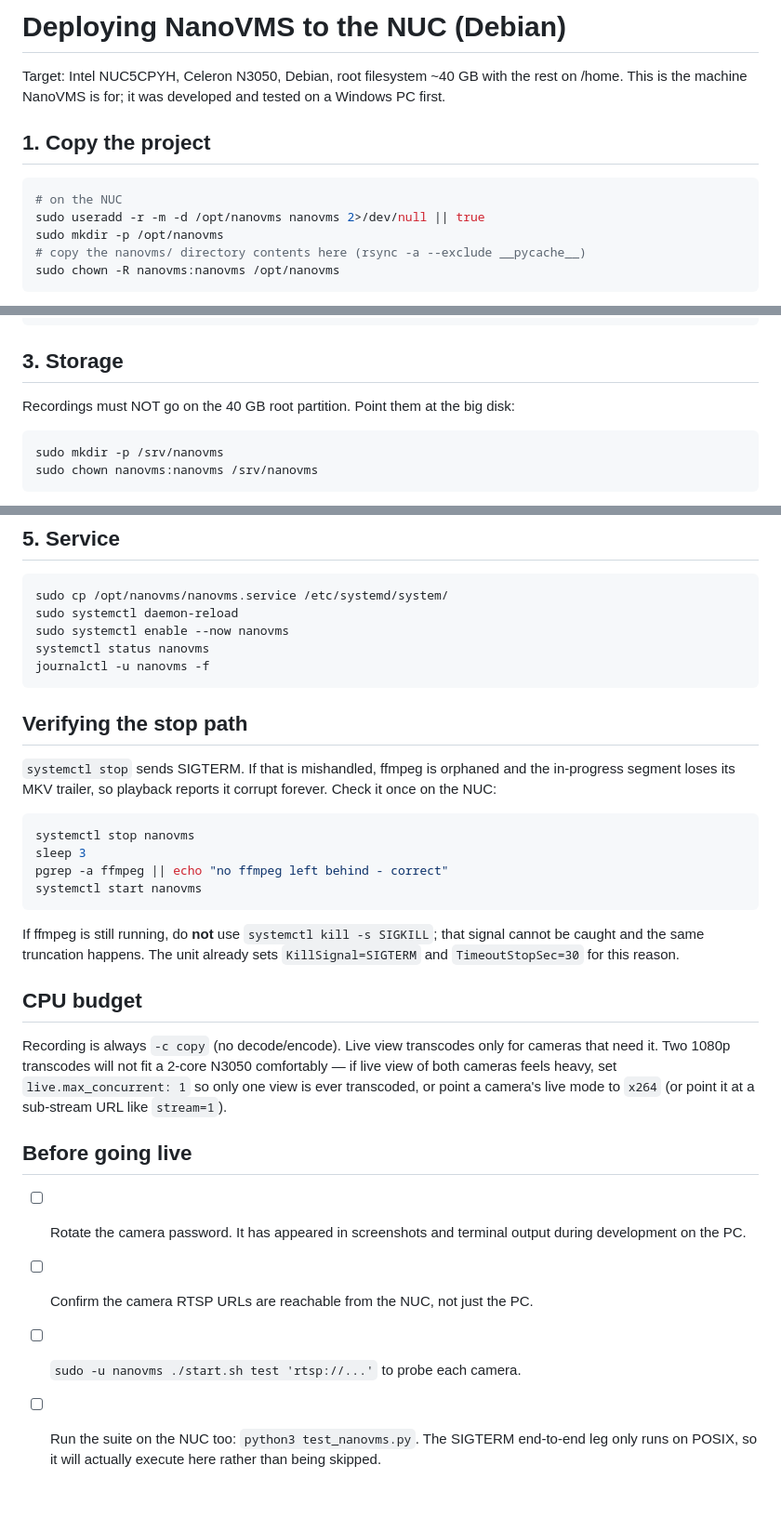
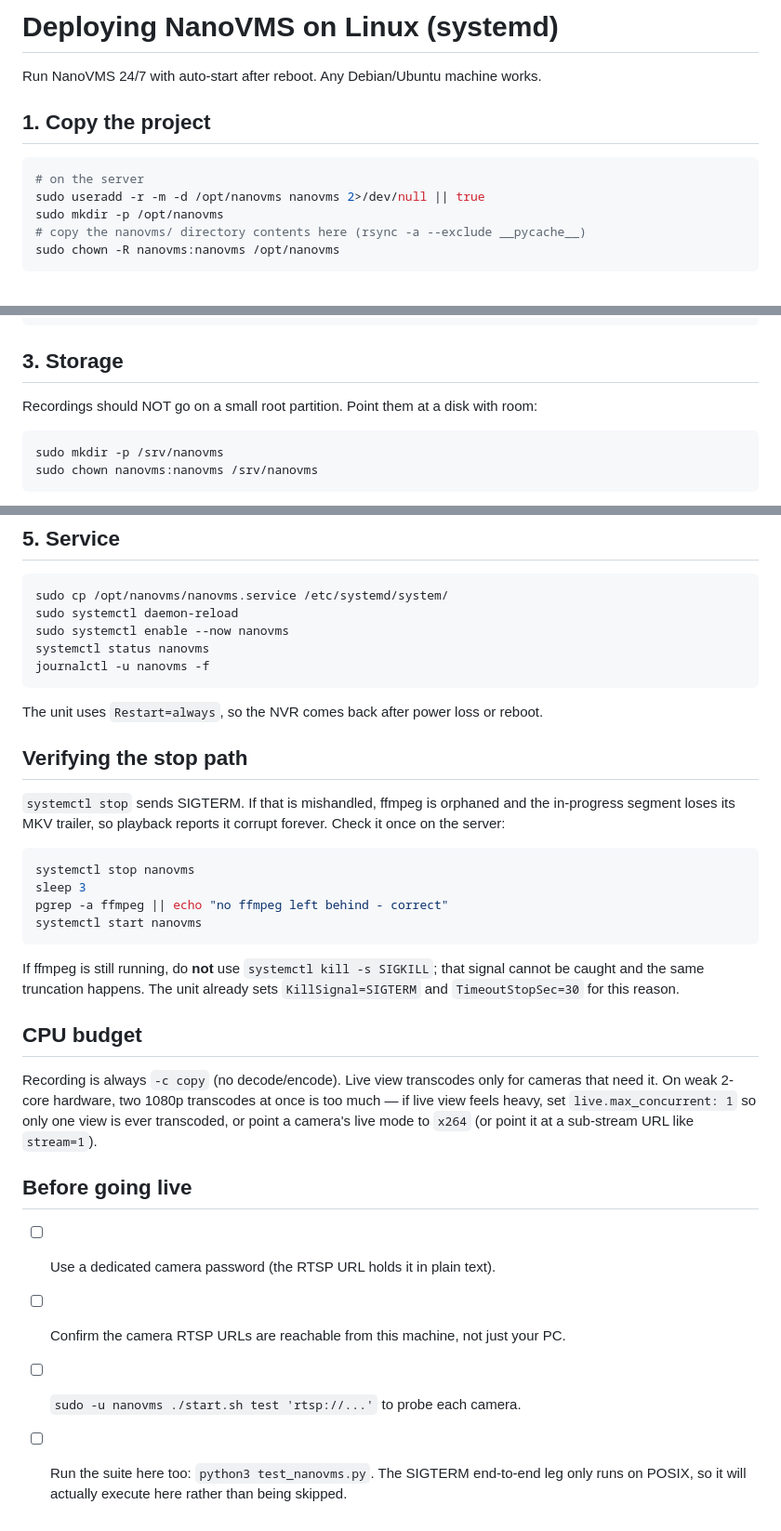
Before and after one commit to mathvafter/nanovms, a Markdown page: DEPLOY.md, 3 parts joined by grey strips. Shown at 93% size. GitHub-like rendering; blank space fills up the shorter version.

````diff
--- a/DEPLOY.md
+++ b/DEPLOY.md
@@ -1,13 +1,11 @@
-# Deploying NanoVMS to the NUC (Debian)
+# Deploying NanoVMS on Linux (systemd)
 
-Target: Intel NUC5CPYH, Celeron N3050, Debian, root filesystem ~40 GB with the
-rest on /home. This is the machine NanoVMS is for; it was developed and tested on
-a Windows PC first.
+Run NanoVMS 24/7 with auto-start after reboot. Any Debian/Ubuntu machine works.
 
 ## 1. Copy the project
 
 ```sh
-# on the NUC
+# on the server
 sudo useradd -r -m -d /opt/nanovms nanovms 2>/dev/null || true
 sudo mkdir -p /opt/nanovms
 # copy the nanovms/ directory contents here (rsync -a --exclude __pycache__)
@@ -25,7 +23,7 @@ ffmpeg -version | head -1        # need 6.x or newer
 
 ## 3. Storage
 
-Recordings must NOT go on the 40 GB root partition. Point them at the big disk:
+Recordings should NOT go on a small root partition. Point them at a disk with room:
 
 ```sh
 sudo mkdir -p /srv/nanovms
@@ -64,11 +62,13 @@ systemctl status nanovms
 journalctl -u nanovms -f
 ```
 
+The unit uses `Restart=always`, so the NVR comes back after power loss or reboot.
+
 ## Verifying the stop path
 
 `systemctl stop` sends SIGTERM. If that is mishandled, ffmpeg is orphaned and
 the in-progress segment loses its MKV trailer, so playback reports it corrupt
-forever. Check it once on the NUC:
+forever. Check it once on the server:
 
 ```sh
 systemctl stop nanovms
@@ -84,17 +84,16 @@ signal cannot be caught and the same truncation happens. The unit already sets
 ## CPU budget
 
 Recording is always `-c copy` (no decode/encode). Live view transcodes only for
-cameras that need it. Two 1080p transcodes will not fit a 2-core N3050
-comfortably — if live view of both cameras feels heavy, set
+cameras that need it. On weak 2-core hardware, two 1080p transcodes at once is
+too much — if live view feels heavy, set
 `live.max_concurrent: 1` so only one view is ever transcoded, or point a
 camera's live mode to `x264` (or point it at a sub-stream URL like `stream=1`).
 
 ## Before going live
 
-- [ ] Rotate the camera password. It has appeared in screenshots and terminal
-      output during development on the PC.
-- [ ] Confirm the camera RTSP URLs are reachable from the NUC, not just the PC.
+- [ ] Use a dedicated camera password (the RTSP URL holds it in plain text).
+- [ ] Confirm the camera RTSP URLs are reachable from this machine, not just your PC.
 - [ ] `sudo -u nanovms ./start.sh test 'rtsp://...'` to probe each camera.
-- [ ] Run the suite on the NUC too: `python3 test_nanovms.py`. The
+- [ ] Run the suite here too: `python3 test_nanovms.py`. The
       SIGTERM end-to-end leg only runs on POSIX, so it will actually execute
       here rather than being skipped.
````
Also changed, not shown: README.md (+7 -25 lines).
